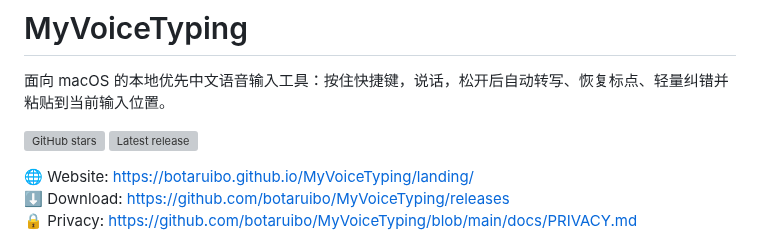
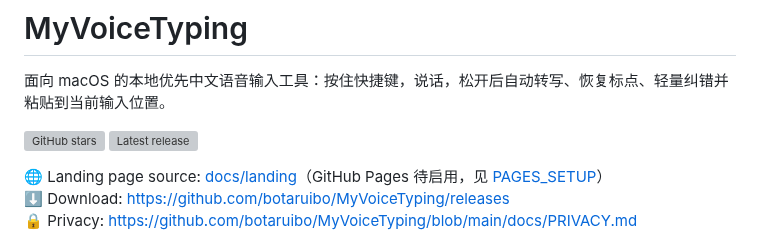
Before and after one commit to botaruibo/MyVoiceTyping, a Markdown page: README.md, the part around the change. GitHub-like rendering; grey boxes are pictures that could not be loaded.

Commit message:
docs: avoid dead Pages link until enabled

```diff
--- a/README.md
+++ b/README.md
@@ -7,7 +7,7 @@
 [![GitHub stars](https://img.shields.io/github/stars/botaruibo/MyVoiceTyping?style=flat-square)](https://github.com/botaruibo/MyVoiceTyping/stargazers)
 [![Latest release](https://img.shields.io/github/v/release/botaruibo/MyVoiceTyping?style=flat-square)](https://github.com/botaruibo/MyVoiceTyping/releases)
 
-🌐 Website: https://botaruibo.github.io/MyVoiceTyping/landing/
+🌐 Landing page source: [docs/landing](docs/landing)（GitHub Pages 待启用，见 [PAGES_SETUP](docs/PAGES_SETUP.md)）
 ⬇️ Download: https://github.com/botaruibo/MyVoiceTyping/releases
 🔒 Privacy: https://github.com/botaruibo/MyVoiceTyping/blob/main/docs/PRIVACY.md
 
```
